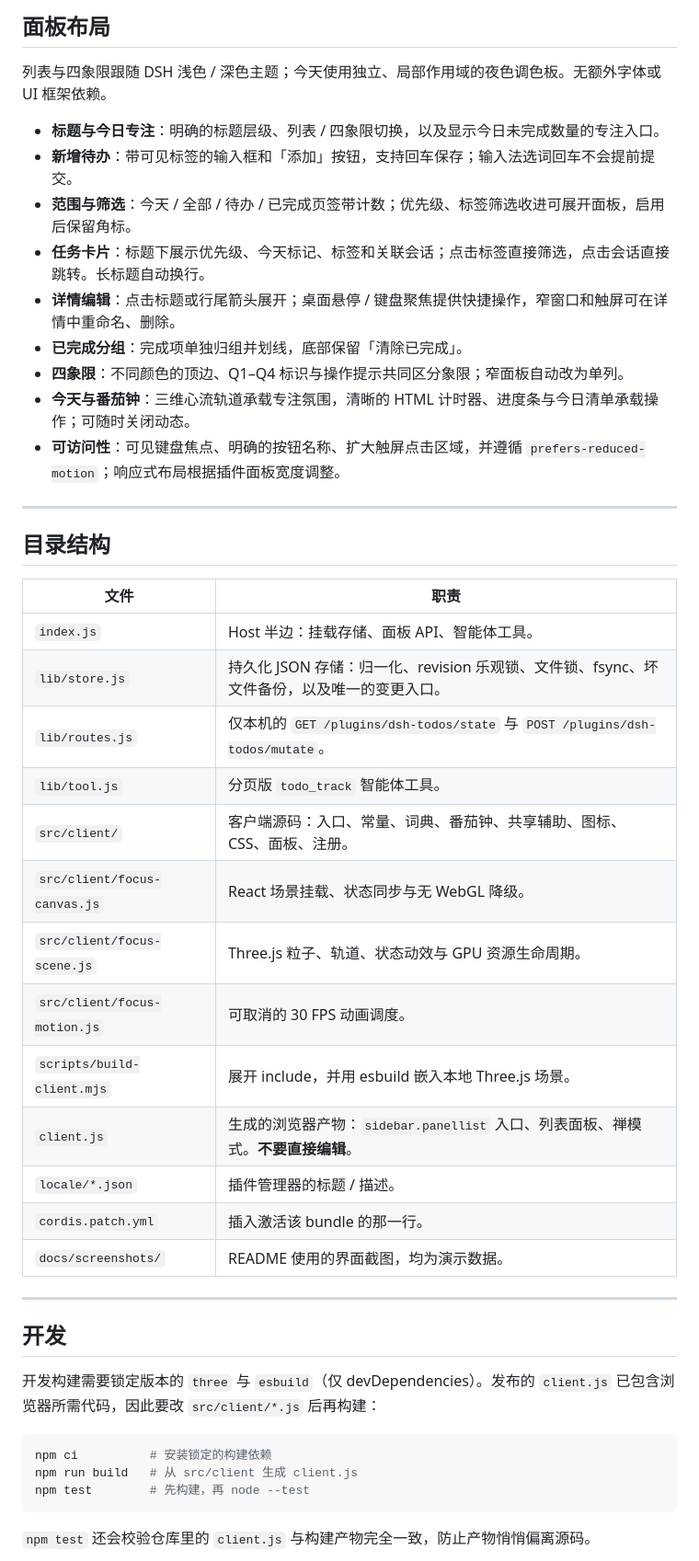
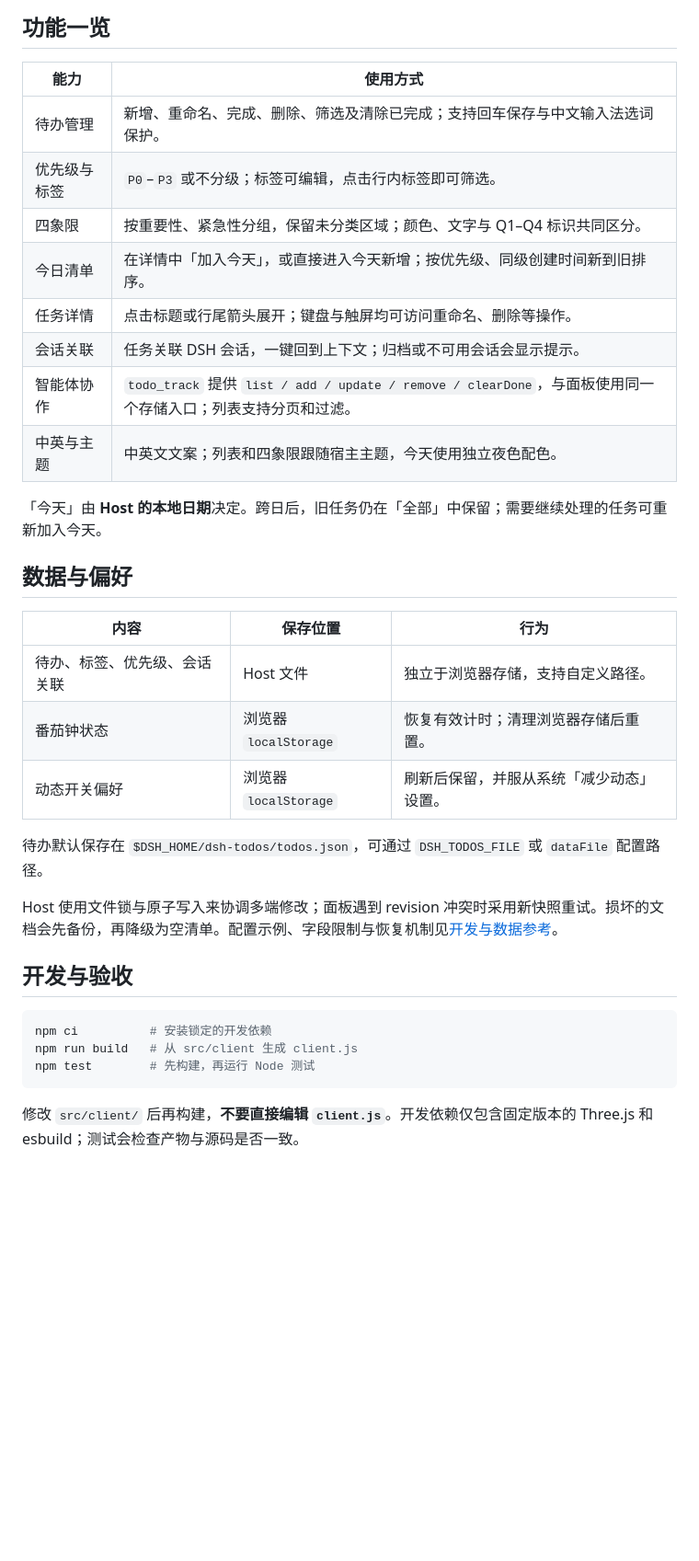
Before and after one commit to kaelinda/dsh-today-todo, a Markdown page: README.md, the part around one of its changes. Shown at 92% size. Drawn GitHub-style; blank space fills up the shorter version.

````diff
--- a/README.md
+++ b/README.md
@@ -118,49 +127,38 @@ dsh plugin --profile desktop add git+ssh://git@github.com/kaelinda/dsh-today-tod
 
-## 面板布局
+## 功能一览
 
-列表与四象限跟随 DSH 浅色 / 深色主题；今天使用独立、局部作用域的夜色调色板。无额外字体或 UI 框架依赖。
+| 能力 | 使用方式 |
+| --- | --- |
+| 待办管理 | 新增、重命名、完成、删除、筛选及清除已完成；支持回车保存与中文输入法选词保护。 |
+| 优先级与标签 | `P0`–`P3` 或不分级；标签可编辑，点击行内标签即可筛选。 |
+| 四象限 | 按重要性、紧急性分组，保留未分类区域；颜色、文字与 Q1–Q4 标识共同区分。 |
+| 今日清单 | 在详情中「加入今天」，或直接进入今天新增；按优先级、同级创建时间新到旧排序。 |
+| 任务详情 | 点击标题或行尾箭头展开；键盘与触屏均可访问重命名、删除等操作。 |
+| 会话关联 | 任务关联 DSH 会话，一键回到上下文；归档或不可用会话会显示提示。 |
+| 智能体协作 | `todo_track` 提供 `list / add / update / remove / clearDone`，与面板使用同一个存储入口；列表支持分页和过滤。 |
+| 中英与主题 | 中英文文案；列表和四象限跟随宿主主题，今天使用独立夜色配色。 |
 
-- **标题与今日专注**：明确的标题层级、列表 / 四象限切换，以及显示今日未完成数量的专注入口。
-- **新增待办**：带可见标签的输入框和「添加」按钮，支持回车保存；输入法选词回车不会提前提交。
-- **范围与筛选**：今天 / 全部 / 待办 / 已完成页签带计数；优先级、标签筛选收进可展开面板，启用后保留角标。
-- **任务卡片**：标题下展示优先级、今天标记、标签和关联会话；点击标签直接筛选，点击会话直接跳转。长标题自动换行。
-- **详情编辑**：点击标题或行尾箭头展开；桌面悬停 / 键盘聚焦提供快捷操作，窄窗口和触屏可在详情中重命名、删除。
-- **已完成分组**：完成项单独归组并划线，底部保留「清除已完成」。
-- **四象限**：不同颜色的顶边、Q1–Q4 标识与操作提示共同区分象限；窄面板自动改为单列。
-- **今天与番茄钟**：三维心流轨道承载专注氛围，清晰的 HTML 计时器、进度条与今日清单承载操作；可随时关闭动态。
-- **可访问性**：可见键盘焦点、明确的按钮名称、扩大触屏点击区域，并遵循 `prefers-reduced-motion`；响应式布局根据插件面板宽度调整。
+「今天」由 **Host 的本地日期**决定。跨日后，旧任务仍在「全部」中保留；需要继续处理的任务可重新加入今天。
 
----
+## 数据与偏好
 
-## 目录结构
+| 内容 | 保存位置 | 行为 |
+| --- | --- | --- |
+| 待办、标签、优先级、会话关联 | Host 文件 | 独立于浏览器存储，支持自定义路径。 |
+| 番茄钟状态 | 浏览器 `localStorage` | 恢复有效计时；清理浏览器存储后重置。 |
+| 动态开关偏好 | 浏览器 `localStorage` | 刷新后保留，并服从系统「减少动态」设置。 |
 
-| 文件 | 职责 |
-| --- | --- |
-| `index.js` | Host 半边：挂载存储、面板 API、智能体工具。 |
-| `lib/store.js` | 持久化 JSON 存储：归一化、revision 乐观锁、文件锁、fsync、坏文件备份，以及唯一的变更入口。 |
-| `lib/routes.js` | 仅本机的 `GET /plugins/dsh-todos/state` 与 `POST /plugins/dsh-todos/mutate`。 |
-| `lib/tool.js` | 分页版 `todo_track` 智能体工具。 |
-| `src/client/` | 客户端源码：入口、常量、词典、番茄钟、共享辅助、图标、CSS、面板、注册。 |
-| `src/client/focus-canvas.js` | React 场景挂载、状态同步与无 WebGL 降级。 |
-| `src/client/focus-scene.js` | Three.js 粒子、轨道、状态动效与 GPU 资源生命周期。 |
-| `src/client/focus-motion.js` | 可取消的 30 FPS 动画调度。 |
-| `scripts/build-client.mjs` | 展开 include，并用 esbuild 嵌入本地 Three.js 场景。 |
-| `client.js` | 生成的浏览器产物：`sidebar.panellist` 入口、列表面板、禅模式。**不要直接编辑**。 |
-| `locale/*.json` | 插件管理器的标题 / 描述。 |
-| `cordis.patch.yml` | 插入激活该 bundle 的那一行。 |
-| `docs/screenshots/` | README 使用的界面截图，均为演示数据。 |
+待办默认保存在 `$DSH_HOME/dsh-todos/todos.json`，可通过 `DSH_TODOS_FILE` 或 `dataFile` 配置路径。
 
----
+Host 使用文件锁与原子写入来协调多端修改；面板遇到 revision 冲突时采用新快照重试。损坏的文档会先备份，再降级为空清单。配置示例、字段限制与恢复机制见[开发与数据参考](docs/development.md)。
 
-## 开发
-
-开发构建需要锁定版本的 `three` 与 `esbuild`（仅 devDependencies）。发布的 `client.js` 已包含浏览器所需代码，因此要改 `src/client/*.js` 后再构建：
+## 开发与验收
 
 ```bash
-npm ci          # 安装锁定的构建依赖
+npm ci          # 安装锁定的开发依赖
 npm run build   # 从 src/client 生成 client.js
-npm test        # 先构建，再 node --test
+npm test        # 先构建，再运行 Node 测试
 ```
 
-`npm test` 还会校验仓库里的 `client.js` 与构建产物完全一致，防止产物悄悄偏离源码。
+修改 `src/client/` 后再构建，**不要直接编辑 `client.js`**。开发依赖仅包含固定版本的 Three.js 和 esbuild；测试会检查产物与源码是否一致。
 
````
Also changed, not shown: other parts of README.md (+84 -136 lines), docs/development.md (added, +81 -0 lines), docs/qa/2026-11-04-today-acceptance.md (added, +55 -0 lines), docs/screenshots/pomodoro-break-transition.gif (added), docs/screenshots/pomodoro-controls.gif (added), docs/screenshots/today-orbit-motion.gif (added).
